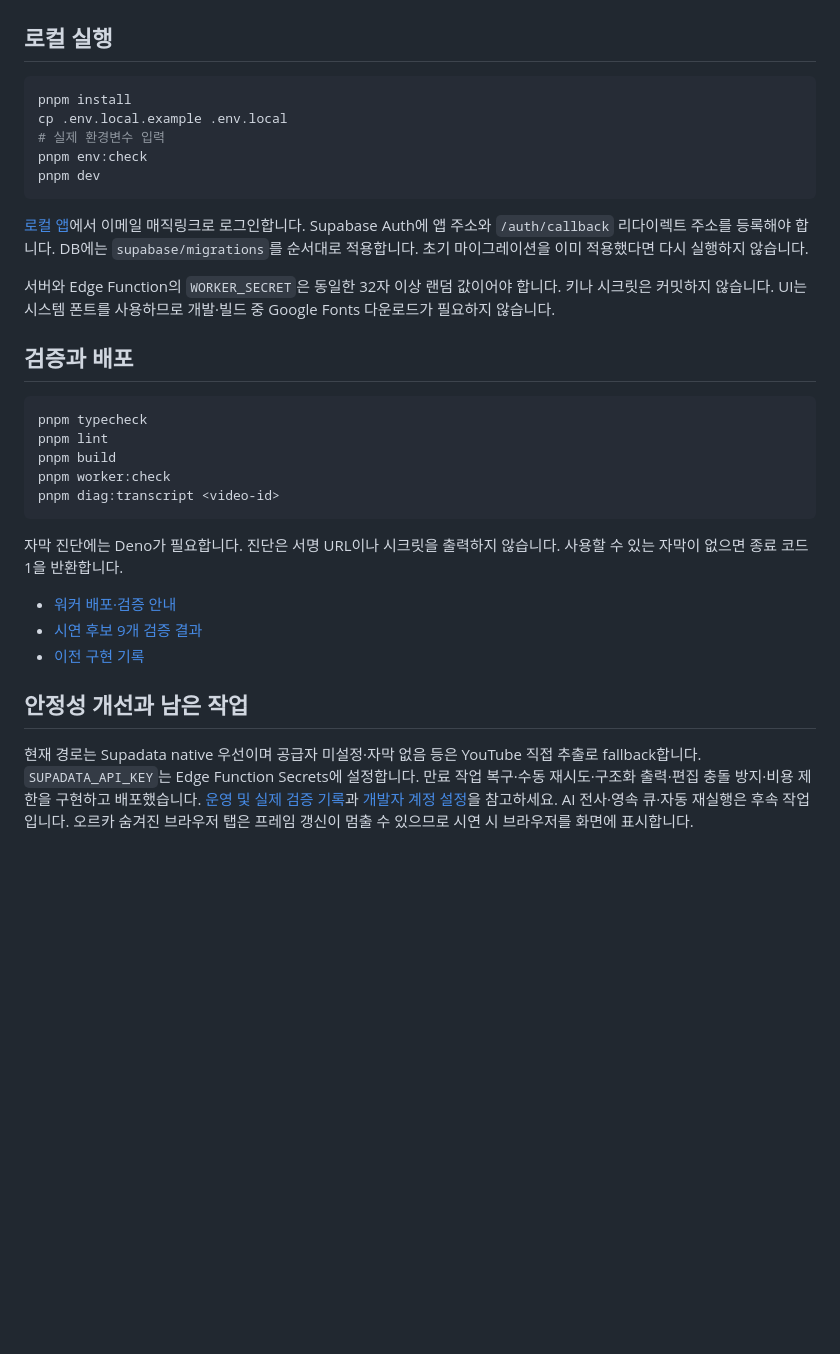
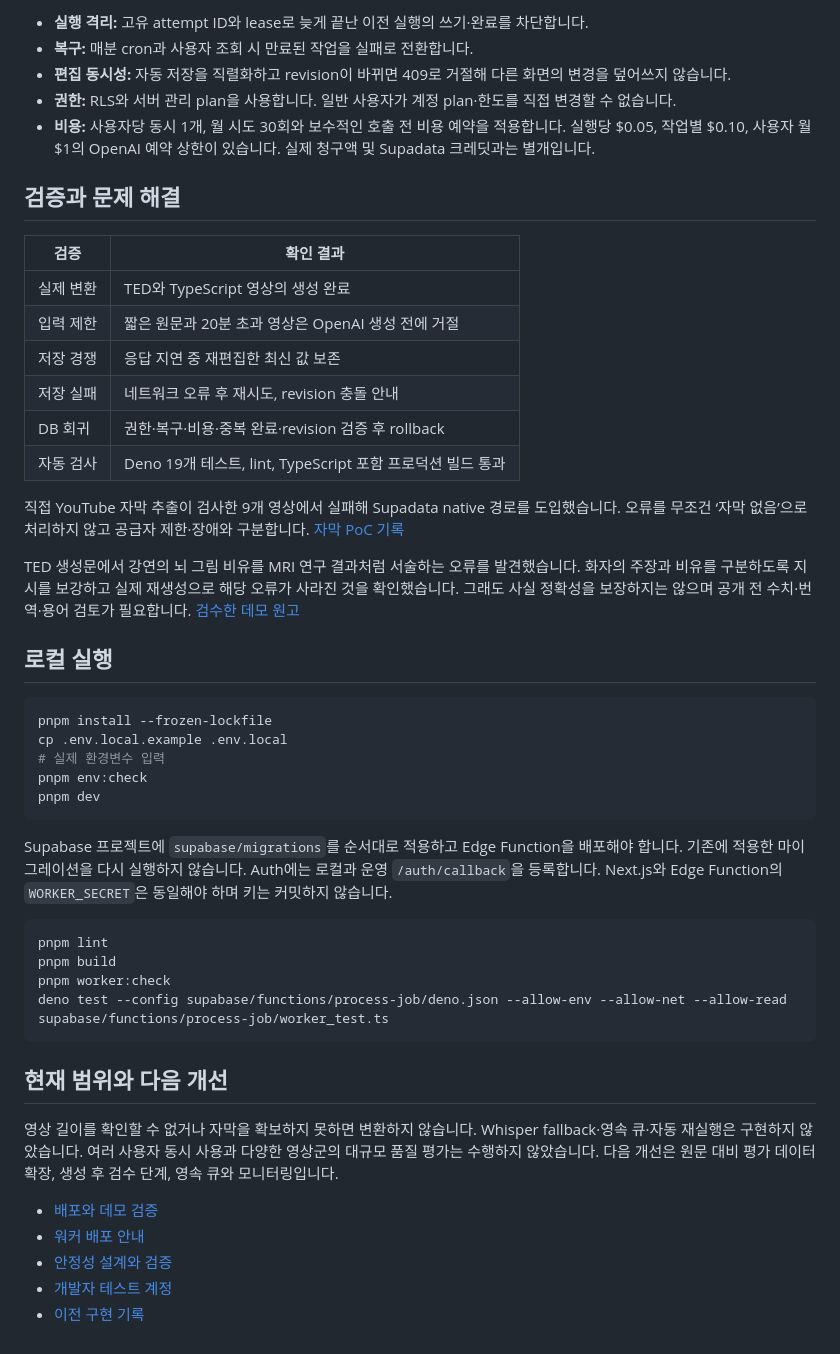
Before and after one commit to LibrumLego/tubetopost, a Markdown page: README.md, the part around one of its changes. GitHub-like rendering; blank space fills up the shorter version.

````diff
--- a/README.md
+++ b/README.md
@@ -24,34 +57,49 @@ flowchart LR
+- **실행 격리:** 고유 attempt ID와 lease로 늦게 끝난 이전 실행의 쓰기·완료를 차단합니다.
+- **복구:** 매분 cron과 사용자 조회 시 만료된 작업을 실패로 전환합니다.
+- **편집 동시성:** 자동 저장을 직렬화하고 revision이 바뀌면 409로 거절해 다른 화면의 변경을 덮어쓰지 않습니다.
+- **권한:** RLS와 서버 관리 plan을 사용합니다. 일반 사용자가 계정 plan·한도를 직접 변경할 수 없습니다.
+- **비용:** 사용자당 동시 1개, 월 시도 30회와 보수적인 호출 전 비용 예약을 적용합니다. 실행당 $0.05, 작업별 $0.10, 사용자 월 $1의 OpenAI 예약 상한이 있습니다. 실제 청구액 및 Supadata 크레딧과는 별개입니다.
+
+## 검증과 문제 해결
+
+| 검증 | 확인 결과 |
+|---|---|
+| 실제 변환 | TED와 TypeScript 영상의 생성 완료 |
+| 입력 제한 | 짧은 원문과 20분 초과 영상은 OpenAI 생성 전에 거절 |
+| 저장 경쟁 | 응답 지연 중 재편집한 최신 값 보존 |
+| 저장 실패 | 네트워크 오류 후 재시도, revision 충돌 안내 |
+| DB 회귀 | 권한·복구·비용·중복 완료·revision 검증 후 rollback |
+| 자동 검사 | Deno 19개 테스트, lint, TypeScript 포함 프로덕션 빌드 통과 |
+
+직접 YouTube 자막 추출이 검사한 9개 영상에서 실패해 Supadata native 경로를 도입했습니다. 오류를 무조건 ‘자막 없음’으로 처리하지 않고 공급자 제한·장애와 구분합니다. [자막 PoC 기록](docs/transcript-poc-log.md)
+
+TED 생성문에서 강연의 뇌 그림 비유를 MRI 연구 결과처럼 서술하는 오류를 발견했습니다. 화자의 주장과 비유를 구분하도록 지시를 보강하고 실제 재생성으로 해당 오류가 사라진 것을 확인했습니다. 그래도 사실 정확성을 보장하지는 않으며 공개 전 수치·번역·용어 검토가 필요합니다. [검수한 데모 원고](docs/demo-article.md)
 
 ## 로컬 실행
 
 ```sh
-pnpm install
+pnpm install --frozen-lockfile
 cp .env.local.example .env.local
 # 실제 환경변수 입력
 pnpm env:check
 pnpm dev
 ```
 
-[로컬 앱](http://localhost:3000)에서 이메일 매직링크로 로그인합니다. Supabase Auth에 앱 주소와 `/auth/callback` 리다이렉트 주소를 등록해야 합니다. DB에는 `supabase/migrations`를 순서대로 적용합니다. 초기 마이그레이션을 이미 적용했다면 다시 실행하지 않습니다.
-
-서버와 Edge Function의 `WORKER_SECRET`은 동일한 32자 이상 랜덤 값이어야 합니다. 키나 시크릿은 커밋하지 않습니다. UI는 시스템 폰트를 사용하므로 개발·빌드 중 Google Fonts 다운로드가 필요하지 않습니다.
-
-## 검증과 배포
+Supabase 프로젝트에 `supabase/migrations`를 순서대로 적용하고 Edge Function을 배포해야 합니다. 기존에 적용한 마이그레이션을 다시 실행하지 않습니다. Auth에는 로컬과 운영 `/auth/callback`을 등록합니다. Next.js와 Edge Function의 `WORKER_SECRET`은 동일해야 하며 키는 커밋하지 않습니다.
 
 ```sh
-pnpm typecheck
 pnpm lint
 pnpm build
 pnpm worker:check
-pnpm diag:transcript <video-id>
+deno test --config supabase/functions/process-job/deno.json --allow-env --allow-net --allow-read supabase/functions/process-job/worker_test.ts
 ```
 
-자막 진단에는 Deno가 필요합니다. 진단은 서명 URL이나 시크릿을 출력하지 않습니다. 사용할 수 있는 자막이 없으면 종료 코드 1을 반환합니다.
+## 현재 범위와 다음 개선
 
-- [워커 배포·검증 안내](docs/worker.md)
-- [시연 후보 9개 검증 결과](docs/demo-videos.md)
+영상 길이를 확인할 수 없거나 자막을 확보하지 못하면 변환하지 않습니다. Whisper fallback·영속 큐·자동 재실행은 구현하지 않았습니다. 여러 사용자 동시 사용과 다양한 영상군의 대규모 품질 평가는 수행하지 않았습니다. 다음 개선은 원문 대비 평가 데이터 확장, 생성 후 검수 단계, 영속 큐와 모니터링입니다.
+
+- [배포와 데모 검증](docs/deployment.md)
+- [워커 배포 안내](docs/worker.md)
+- [안정성 설계와 검증](docs/reliability.md)
+- [개발자 테스트 계정](docs/developer-testing.md)
 - [이전 구현 기록](docs/implementation.md)
-
-## 안정성 개선과 남은 작업
-
-현재 경로는 Supadata native 우선이며 공급자 미설정·자막 없음 등은 YouTube 직접 추출로 fallback합니다. `SUPADATA_API_KEY`는 Edge Function Secrets에 설정합니다. 만료 작업 복구·수동 재시도·구조화 출력·편집 충돌 방지·비용 제한을 구현하고 배포했습니다. [운영 및 실제 검증 기록](docs/reliability.md)과 [개발자 계정 설정](docs/developer-testing.md)을 참고하세요. AI 전사·영속 큐·자동 재실행은 후속 작업입니다. 오르카 숨겨진 브라우저 탭은 프레임 갱신이 멈출 수 있으므로 시연 시 브라우저를 화면에 표시합니다.
````
Also changed, not shown: other parts of README.md (+46 -13 lines), docs/demo-article.md (added, +49 -0 lines), docs/deployment.md (added, +60 -0 lines), docs/images/public-demo.png (added), 3 other files.
